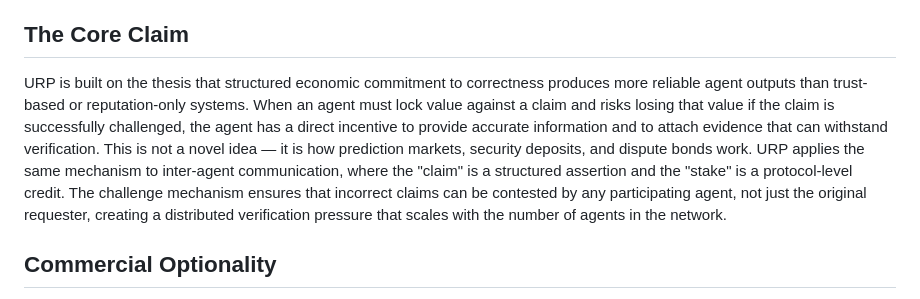
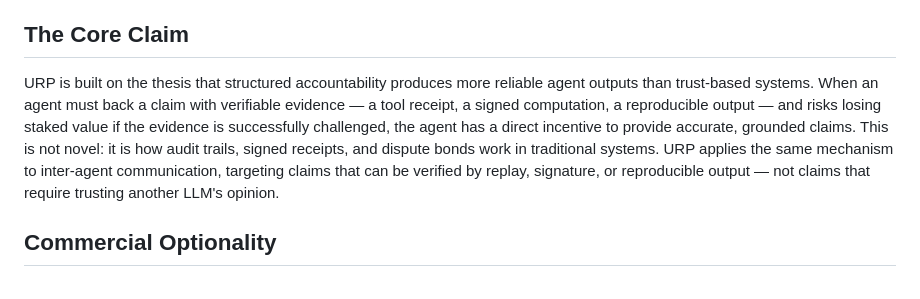
Before and after one commit to Spudbe/urp-core, a Markdown page: docs/POSITIONING.md, the part around the change. Rendered like a GitHub page.

```diff
--- a/docs/POSITIONING.md
+++ b/docs/POSITIONING.md
@@ -24,7 +24,7 @@ This gap matters in enterprise and regulated environments. The EU AI Act require
 
 ## The Core Claim
 
-URP is built on the thesis that structured economic commitment to correctness produces more reliable agent outputs than trust-based or reputation-only systems. When an agent must lock value against a claim and risks losing that value if the claim is successfully challenged, the agent has a direct incentive to provide accurate information and to attach evidence that can withstand verification. This is not a novel idea — it is how prediction markets, security deposits, and dispute bonds work. URP applies the same mechanism to inter-agent communication, where the "claim" is a structured assertion and the "stake" is a protocol-level credit. The challenge mechanism ensures that incorrect claims can be contested by any participating agent, not just the original requester, creating a distributed verification pressure that scales with the number of agents in the network.
+URP is built on the thesis that structured accountability produces more reliable agent outputs than trust-based systems. When an agent must back a claim with verifiable evidence — a tool receipt, a signed computation, a reproducible output — and risks losing staked value if the evidence is successfully challenged, the agent has a direct incentive to provide accurate, grounded claims. This is not novel: it is how audit trails, signed receipts, and dispute bonds work in traditional systems. URP applies the same mechanism to inter-agent communication, targeting claims that can be verified by replay, signature, or reproducible output — not claims that require trusting another LLM's opinion.
 
 ## Commercial Optionality
 
```
Also changed, not shown: ROADMAP.md (+2 -0 lines), SPEC.md (+4 -0 lines).
